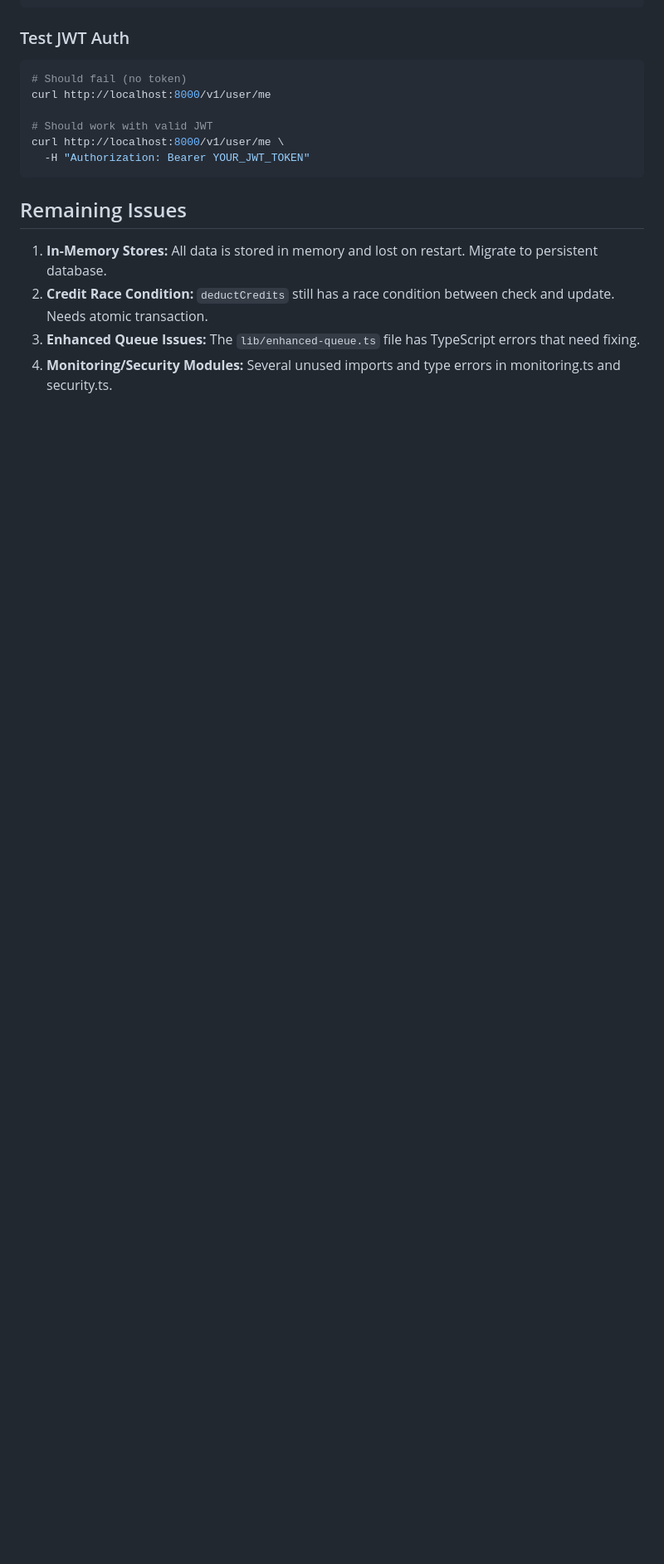
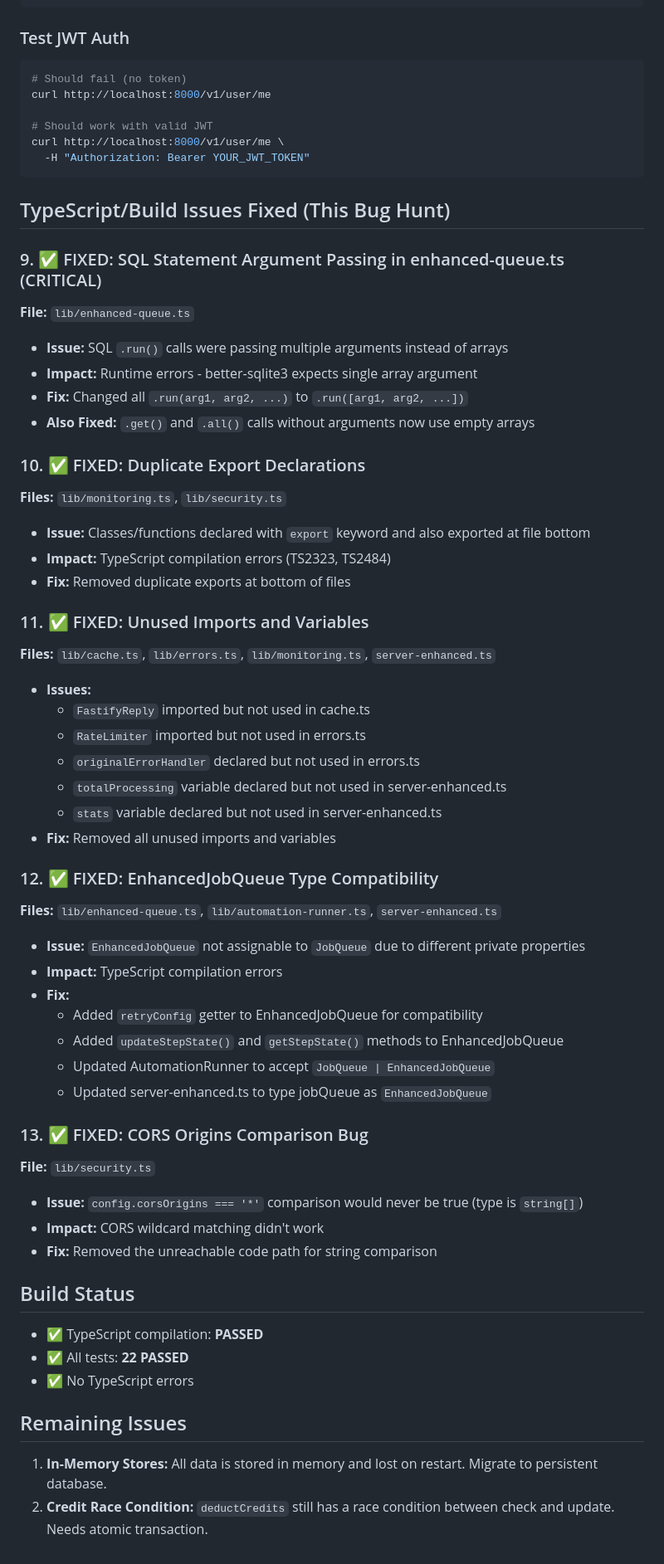
Before and after one commit to kaygaaf/renderowl2, a Markdown page: renderowl-api/BUG_REPORT.md, the part around the change. Shown at 83% size. GitHub-like rendering; blank space fills up the shorter version.

Commit message:
docs: update bug report and fixes summary
- Document all TypeScript/build fixes from bug hunt
- Update build status to PASSED
- Remove TypeScript errors from remaining issues list

````diff
--- a/renderowl-api/BUG_REPORT.md
+++ b/renderowl-api/BUG_REPORT.md
@@ -129,9 +129,53 @@ curl http://localhost:8000/v1/user/me \
   -H "Authorization: Bearer YOUR_JWT_TOKEN"
 ```
 
+## TypeScript/Build Issues Fixed (This Bug Hunt)
+
+### 9. ✅ FIXED: SQL Statement Argument Passing in enhanced-queue.ts (CRITICAL)
+**File:** `lib/enhanced-queue.ts`
+- **Issue:** SQL `.run()` calls were passing multiple arguments instead of arrays
+- **Impact:** Runtime errors - better-sqlite3 expects single array argument
+- **Fix:** Changed all `.run(arg1, arg2, ...)` to `.run([arg1, arg2, ...])`
+- **Also Fixed:** `.get()` and `.all()` calls without arguments now use empty arrays
+
+### 10. ✅ FIXED: Duplicate Export Declarations
+**Files:** `lib/monitoring.ts`, `lib/security.ts`
+- **Issue:** Classes/functions declared with `export` keyword and also exported at file bottom
+- **Impact:** TypeScript compilation errors (TS2323, TS2484)
+- **Fix:** Removed duplicate exports at bottom of files
+
+### 11. ✅ FIXED: Unused Imports and Variables
+**Files:** `lib/cache.ts`, `lib/errors.ts`, `lib/monitoring.ts`, `server-enhanced.ts`
+- **Issues:**
+  - `FastifyReply` imported but not used in cache.ts
+  - `RateLimiter` imported but not used in errors.ts
+  - `originalErrorHandler` declared but not used in errors.ts
+  - `totalProcessing` variable declared but not used in server-enhanced.ts
+  - `stats` variable declared but not used in server-enhanced.ts
+- **Fix:** Removed all unused imports and variables
+
+### 12. ✅ FIXED: EnhancedJobQueue Type Compatibility
+**Files:** `lib/enhanced-queue.ts`, `lib/automation-runner.ts`, `server-enhanced.ts`
+- **Issue:** `EnhancedJobQueue` not assignable to `JobQueue` due to different private properties
+- **Impact:** TypeScript compilation errors
+- **Fix:**
+  - Added `retryConfig` getter to EnhancedJobQueue for compatibility
+  - Added `updateStepState()` and `getStepState()` methods to EnhancedJobQueue
+  - Updated AutomationRunner to accept `JobQueue | EnhancedJobQueue`
+  - Updated server-enhanced.ts to type jobQueue as `EnhancedJobQueue`
+
+### 13. ✅ FIXED: CORS Origins Comparison Bug
+**File:** `lib/security.ts`
+- **Issue:** `config.corsOrigins === '*'` comparison would never be true (type is `string[]`)
+- **Impact:** CORS wildcard matching didn't work
+- **Fix:** Removed the unreachable code path for string comparison
+
+## Build Status
+- ✅ TypeScript compilation: **PASSED**
+- ✅ All tests: **22 PASSED**
+- ✅ No TypeScript errors
+
 ## Remaining Issues
 
 1. **In-Memory Stores:** All data is stored in memory and lost on restart. Migrate to persistent database.
 2. **Credit Race Condition:** `deductCredits` still has a race condition between check and update. Needs atomic transaction.
-3. **Enhanced Queue Issues:** The `lib/enhanced-queue.ts` file has TypeScript errors that need fixing.
-4. **Monitoring/Security Modules:** Several unused imports and type errors in monitoring.ts and security.ts.
````
Also changed, not shown: renderowl-api/FIXES_SUMMARY.md (+63 -1 lines).
